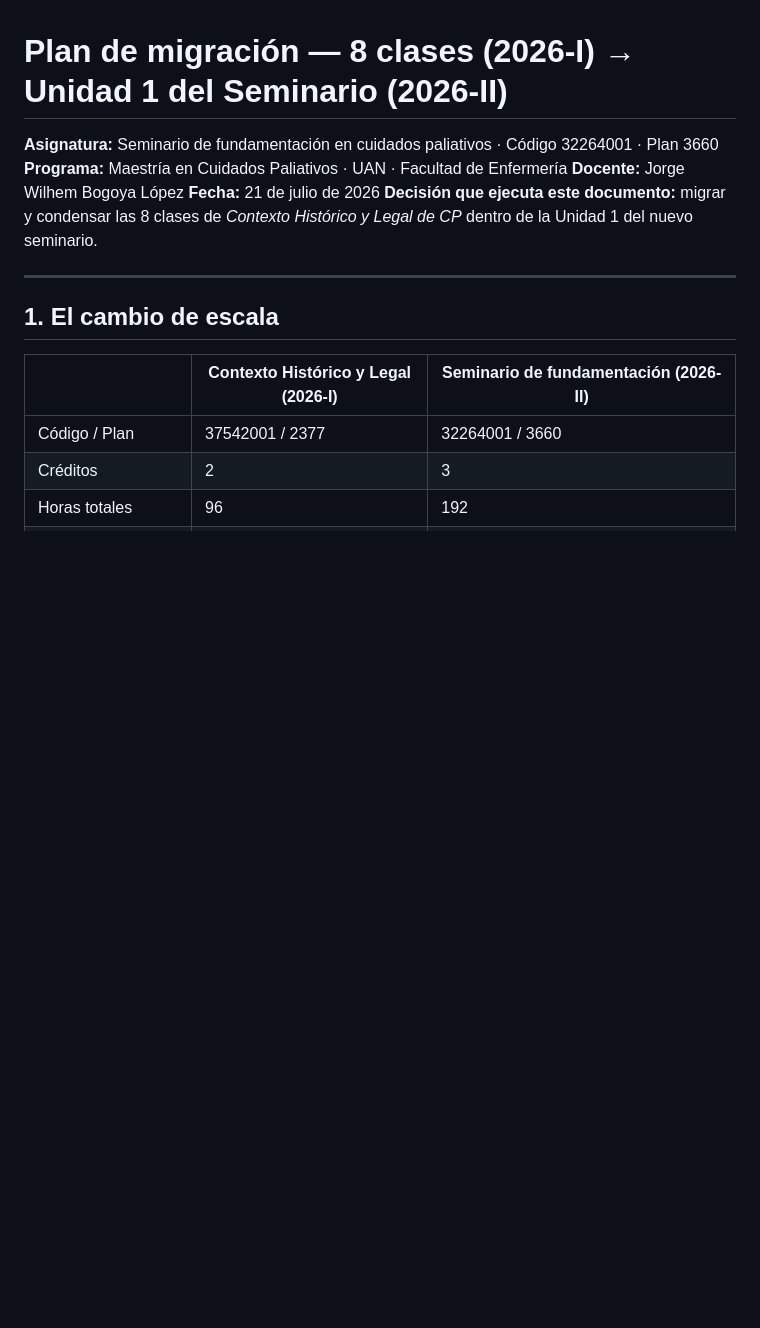
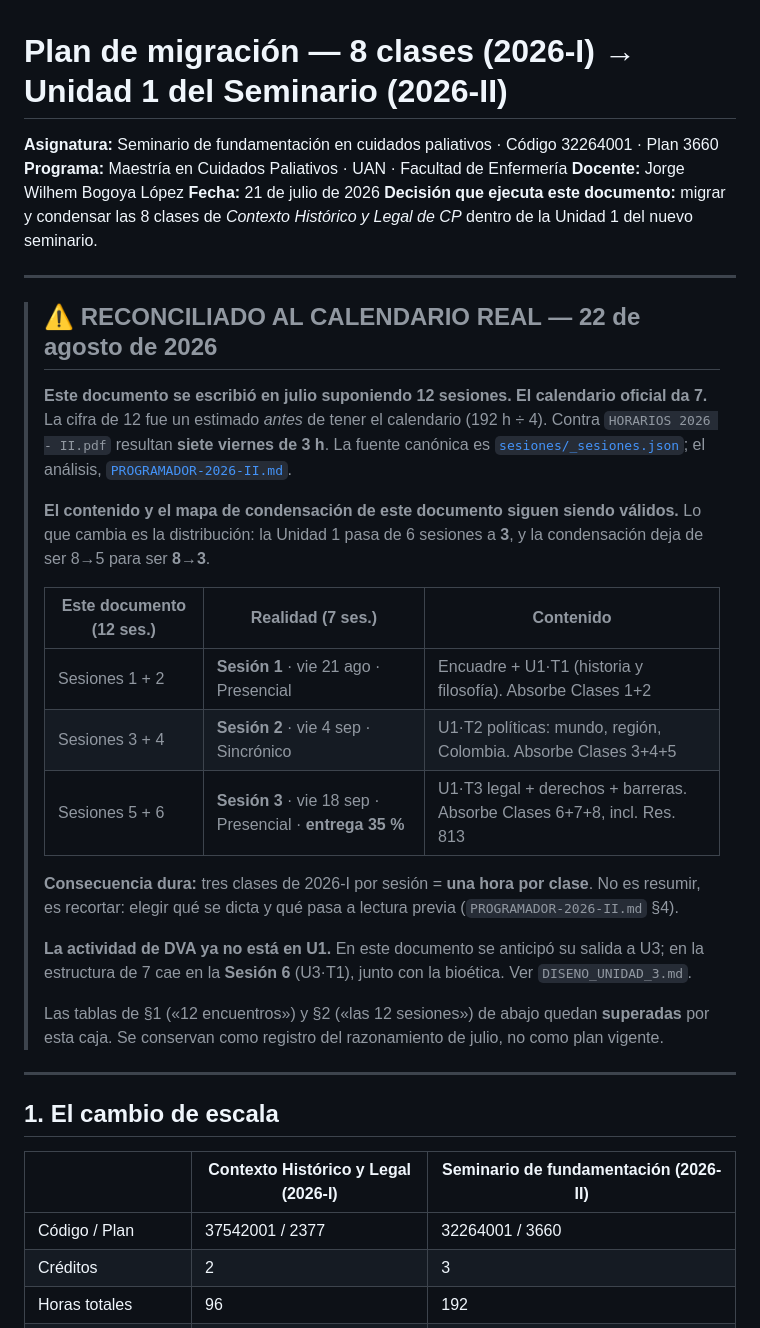
Before and after one commit to JBOGLOP/seminario_fundamentacion_cp, a Markdown page: docs/PLAN_MIGRACION_U1.md, the part around the change. Rendered like a GitHub page; blank space fills up the shorter version.

```diff
--- a/docs/PLAN_MIGRACION_U1.md
+++ b/docs/PLAN_MIGRACION_U1.md
@@ -5,6 +5,34 @@
 **Docente:** Jorge Wilhem Bogoya López
 **Fecha:** 21 de julio de 2026
 **Decisión que ejecuta este documento:** migrar y condensar las 8 clases de *Contexto Histórico y Legal de CP* dentro de la Unidad 1 del nuevo seminario.
+
+---
+
+> ## ⚠️ RECONCILIADO AL CALENDARIO REAL — 22 de agosto de 2026
+>
+> **Este documento se escribió en julio suponiendo 12 sesiones. El calendario oficial da 7.**
+> La cifra de 12 fue un estimado *antes* de tener el calendario (192 h ÷ 4). Contra
+> `HORARIOS 2026 - II.pdf` resultan **siete viernes de 3 h**. La fuente canónica es
+> [`sesiones/_sesiones.json`](../sesiones/_sesiones.json); el análisis, [`PROGRAMADOR-2026-II.md`](PROGRAMADOR-2026-II.md).
+>
+> **El contenido y el mapa de condensación de este documento siguen siendo válidos.** Lo que
+> cambia es la distribución: la Unidad 1 pasa de 6 sesiones a **3**, y la condensación deja de ser
+> 8→5 para ser **8→3**.
+>
+> | Este documento (12 ses.) | Realidad (7 ses.) | Contenido |
+> |---|---|---|
+> | Sesiones 1 + 2 | **Sesión 1** · vie 21 ago · Presencial | Encuadre + U1·T1 (historia y filosofía). Absorbe Clases 1+2 |
+> | Sesiones 3 + 4 | **Sesión 2** · vie 4 sep · Sincrónico | U1·T2 políticas: mundo, región, Colombia. Absorbe Clases 3+4+5 |
+> | Sesiones 5 + 6 | **Sesión 3** · vie 18 sep · Presencial · **entrega 35 %** | U1·T3 legal + derechos + barreras. Absorbe Clases 6+7+8, incl. Res. 813 |
+>
+> **Consecuencia dura:** tres clases de 2026-I por sesión = **una hora por clase**. No es resumir,
+> es recortar: elegir qué se dicta y qué pasa a lectura previa (`PROGRAMADOR-2026-II.md` §4).
+>
+> **La actividad de DVA ya no está en U1.** En este documento se anticipó su salida a U3; en la
+> estructura de 7 cae en la **Sesión 6** (U3·T1), junto con la bioética. Ver `DISENO_UNIDAD_3.md`.
+>
+> Las tablas de §1 («12 encuentros») y §2 («las 12 sesiones») de abajo quedan **superadas** por
+> esta caja. Se conservan como registro del razonamiento de julio, no como plan vigente.
 
 ---
 
```
Also changed, not shown: docs/DISENO_UNIDAD_2.md (+24 -1 lines), docs/DISENO_UNIDAD_3.md (+24 -1 lines).
